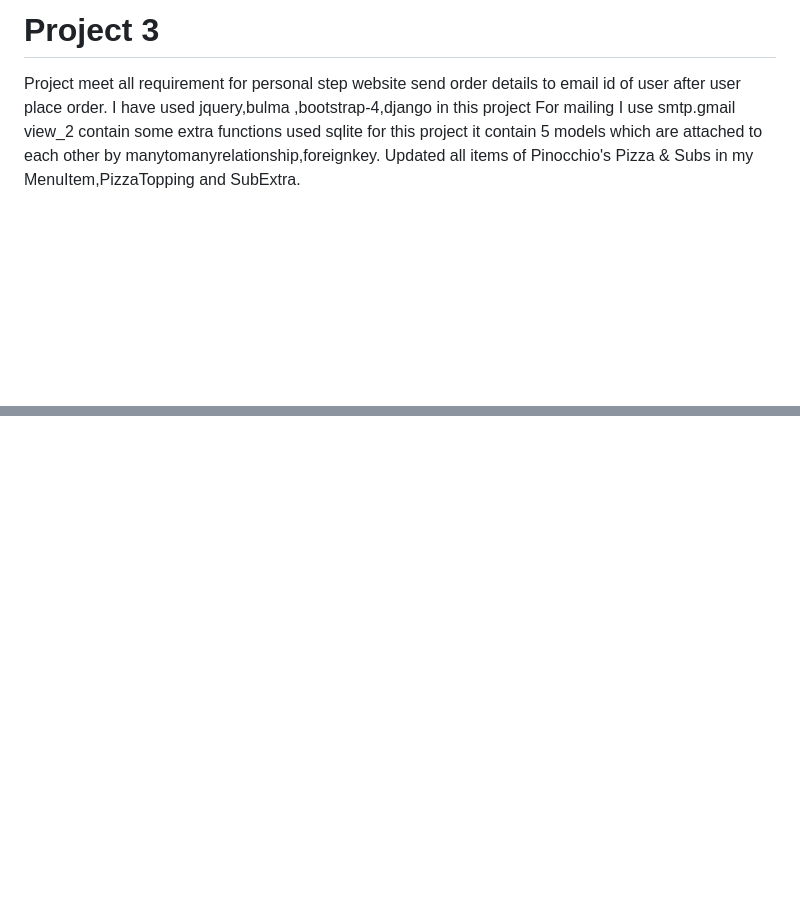
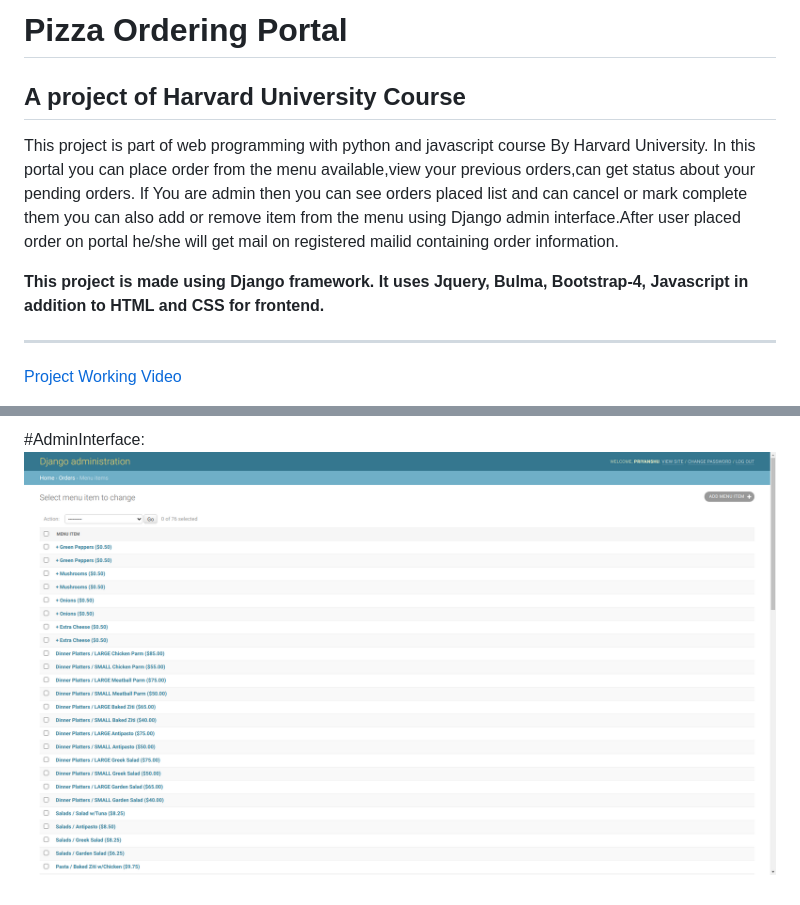
Before and after one commit to priyansh18a/pinocchiospizza, a Markdown page: README.md, 2 parts joined by grey strips. Rendered like a GitHub page; pictures changed too: media/admininterface.png (added); blank space fills up the shorter version.

Commit message:
version 3

```diff
--- a/README.md
+++ b/README.md
@@ -1,13 +1,14 @@
-# Project 3
+# Pizza Ordering Portal
 
-Project meet all requirement for personal step website send order details to email id of user after user place order.
-I have used jquery,bulma ,bootstrap-4,django in this project
-For mailing I use smtp.gmail
-view_2 contain some extra functions
-used sqlite for this project
-it contain 5 models which are attached to each other by manytomanyrelationship,foreignkey.
-Updated all items of Pinocchio's Pizza & Subs in my MenuItem,PizzaTopping and SubExtra.
+## A project of Harvard University Course
+
+This project is part of web programming with python and javascript course By Harvard University.
+In this portal you can place order from the menu available,view your previous orders,can get status about your pending orders. If You are admin then you can see orders placed list and can cancel or mark complete them you can also add or remove item from the menu using Django admin interface.After user placed order on portal he/she will get mail on registered mailid containing order information.
 
 
+**This project is made using Django framework. It uses Jquery, Bulma, Bootstrap-4, Javascript in addition to HTML and CSS for frontend.**
+
+****
+[Project Working Video](https://youtu.be/HT0y3-PBVHE)
 
 
@@ -14,0 +29,2 @@ Web Programming with Python and JavaScript
+#AdminInterface:
+![Login](media/admininterface.png)
```
Also changed, not shown: other parts of README.md (+14 -1 lines), media/Menu.png (added), media/login.png (added), media/orderplaced.png (added), media/pastorders.png (added), 1 other file.
